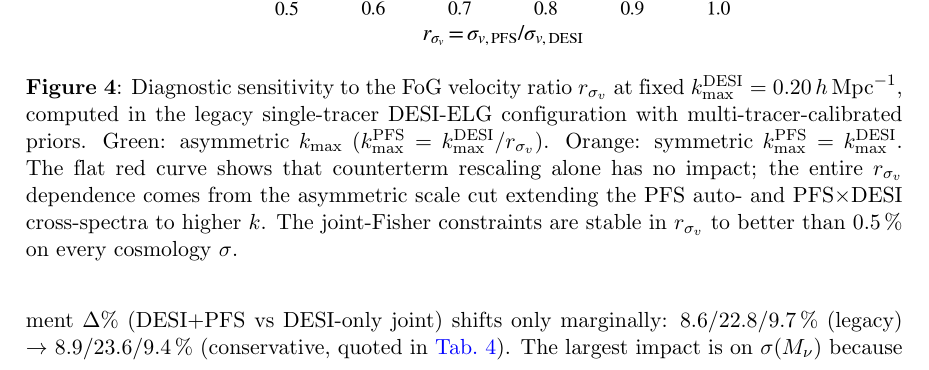
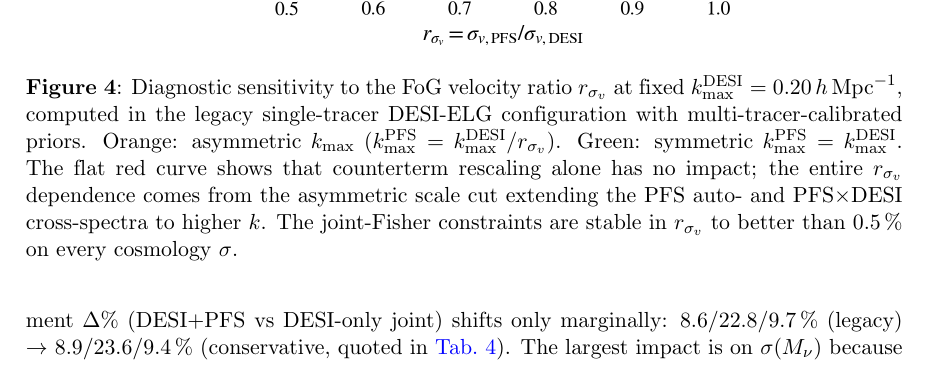
Before and after one commit to MinhMPA/PFSxDESI-multi-fish, a LaTeX document (paper/PFSxDESI-multi-fish.tex): part of page 14 of 27, cut so that both start at the same text. Compiled offline with pdfLaTeX; a missing bibliography style is replaced by a similar one.

Commit message:
Update on overleaf

```diff
--- a/paper/PFSxDESI-multi-fish.tex
+++ b/paper/PFSxDESI-multi-fish.tex
@@ -1010,8 +1010,8 @@ through the high-\(k\) PFS modes.
 \caption{Diagnostic sensitivity to the FoG velocity ratio $\rsv$
 at fixed $\kmax^{\DESI}=0.20\iMpch$, computed in the legacy
 single-tracer DESI-ELG configuration with multi-tracer-calibrated
-priors. Green: asymmetric $\kmax$ ($\kmax^{\PFS}=\kmax^{\DESI}/\rsv$).
-Orange: symmetric $\kmax^{\PFS}=\kmax^{\DESI}$. The flat red curve shows
+priors. Orange: asymmetric $\kmax$ ($\kmax^{\PFS}=\kmax^{\DESI}/\rsv$).
+Green: symmetric $\kmax^{\PFS}=\kmax^{\DESI}$. The flat red curve shows
 that counterterm rescaling alone has no impact; the entire $\rsv$
 dependence comes from the asymmetric scale cut extending the PFS
 auto- and PFS\(\times\)DESI cross-spectra to higher~$k$. The
```
